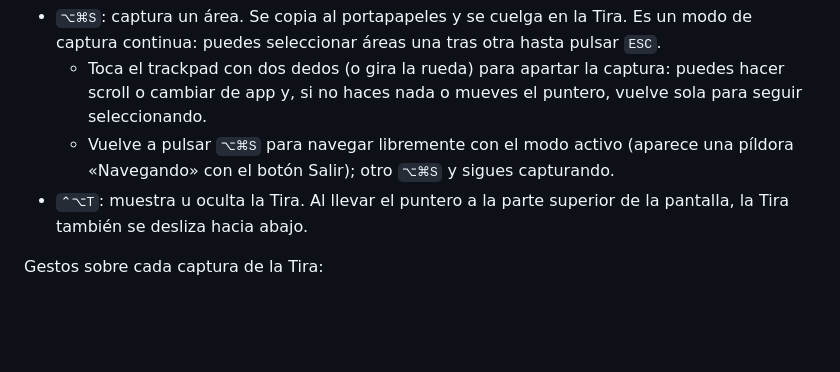
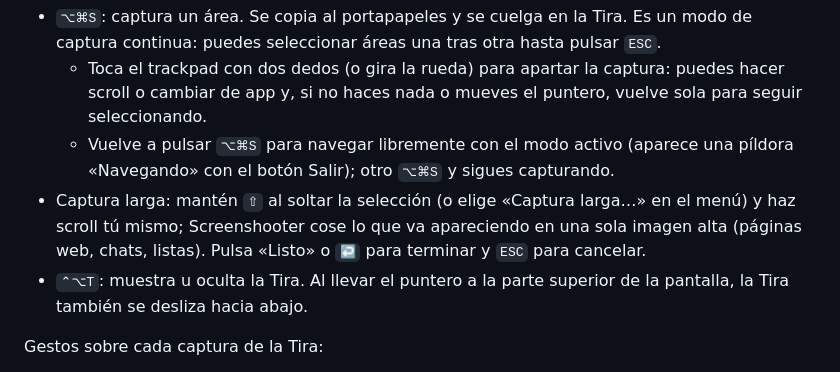
Before and after one commit to marfepa/Screenshooter, a Markdown page: README.md, the part around the change. Rendered like a GitHub page; blank space fills up the shorter version.

Commit message:
docs: captura larga en el README y en el ámbito (terreno y trampas)
Co-Authored-By: Claude Opus 5.5 <noreply@anthropic.com>

```diff
--- a/README.md
+++ b/README.md
@@ -53,6 +53,7 @@ Screenshooter vive en la barra de menús. La primera vez que la abres, una bienv
 - `⌥⌘S`: captura un área. Se copia al portapapeles y se cuelga en la Tira. Es un modo de captura continua: puedes seleccionar áreas una tras otra hasta pulsar `ESC`.
   - Toca el trackpad con dos dedos (o gira la rueda) para apartar la captura: puedes hacer scroll o cambiar de app y, si no haces nada o mueves el puntero, vuelve sola para seguir seleccionando.
   - Vuelve a pulsar `⌥⌘S` para navegar libremente con el modo activo (aparece una píldora «Navegando» con el botón Salir); otro `⌥⌘S` y sigues capturando.
+- Captura larga: mantén `⇧` al soltar la selección (o elige «Captura larga…» en el menú) y haz scroll tú mismo; Screenshooter cose lo que va apareciendo en una sola imagen alta (páginas web, chats, listas). Pulsa «Listo» o `↩` para terminar y `ESC` para cancelar.
 - `⌃⌥T`: muestra u oculta la Tira. Al llevar el puntero a la parte superior de la pantalla, la Tira también se desliza hacia abajo.
 
 Gestos sobre cada captura de la Tira:
```
Also changed, not shown: docs/ambitos/capturador.md (+12 -0 lines).
